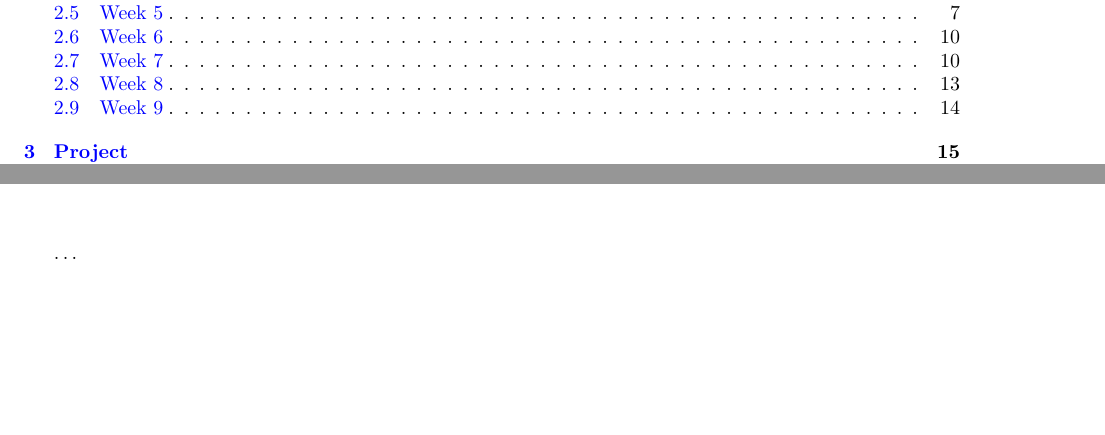
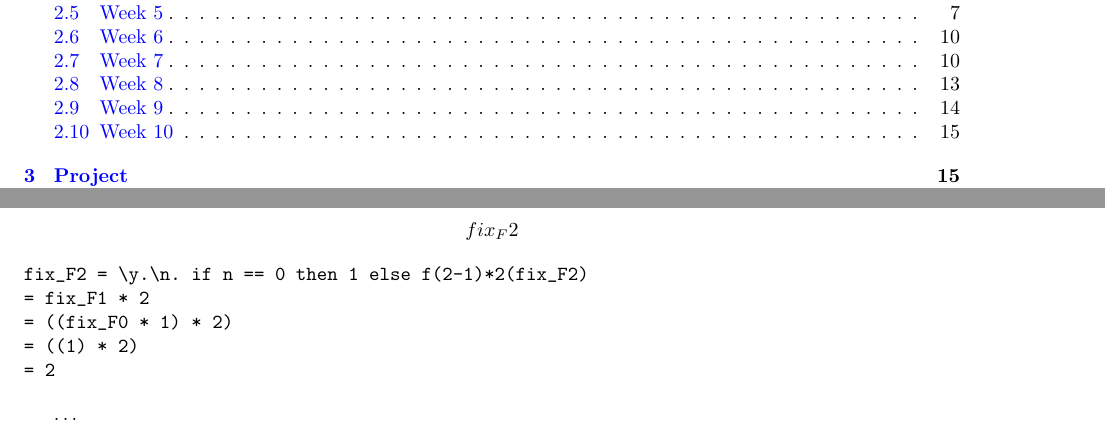
Before and after one commit to Keonity/CPSC-354-Report, a LaTeX paper (report.tex): two parts of pages 1 and 14 of 15 before the commit and two parts of pages 1 and 15 of 15 after it, joined at a grey line, cut so that both start at the same text, the shorter picture padded with empty space. Compiled offline with pdfLaTeX.

Commit message:
Added Homework 10

```diff
--- a/report.tex
+++ b/report.tex
@@ -681,6 +681,17 @@ This ARS is not confluent because of the only one-step computations that compute
 
 \end{verbatim}
 
+\subsection{Week 10}
+\[fix_F2\]
+
+\begin{verbatim}
+fix_F2 = \y.\n. if n == 0 then 1 else f(2-1)*2(fix_F2)
+= fix_F1 * 2
+= ((fix_F0 * 1) * 2)
+= ((1) * 2)
+= 2
+\end{verbatim}
+
 \ldots
 
 \section{Project}
```
Also changed, not shown: report.pdf, 4 other files.
